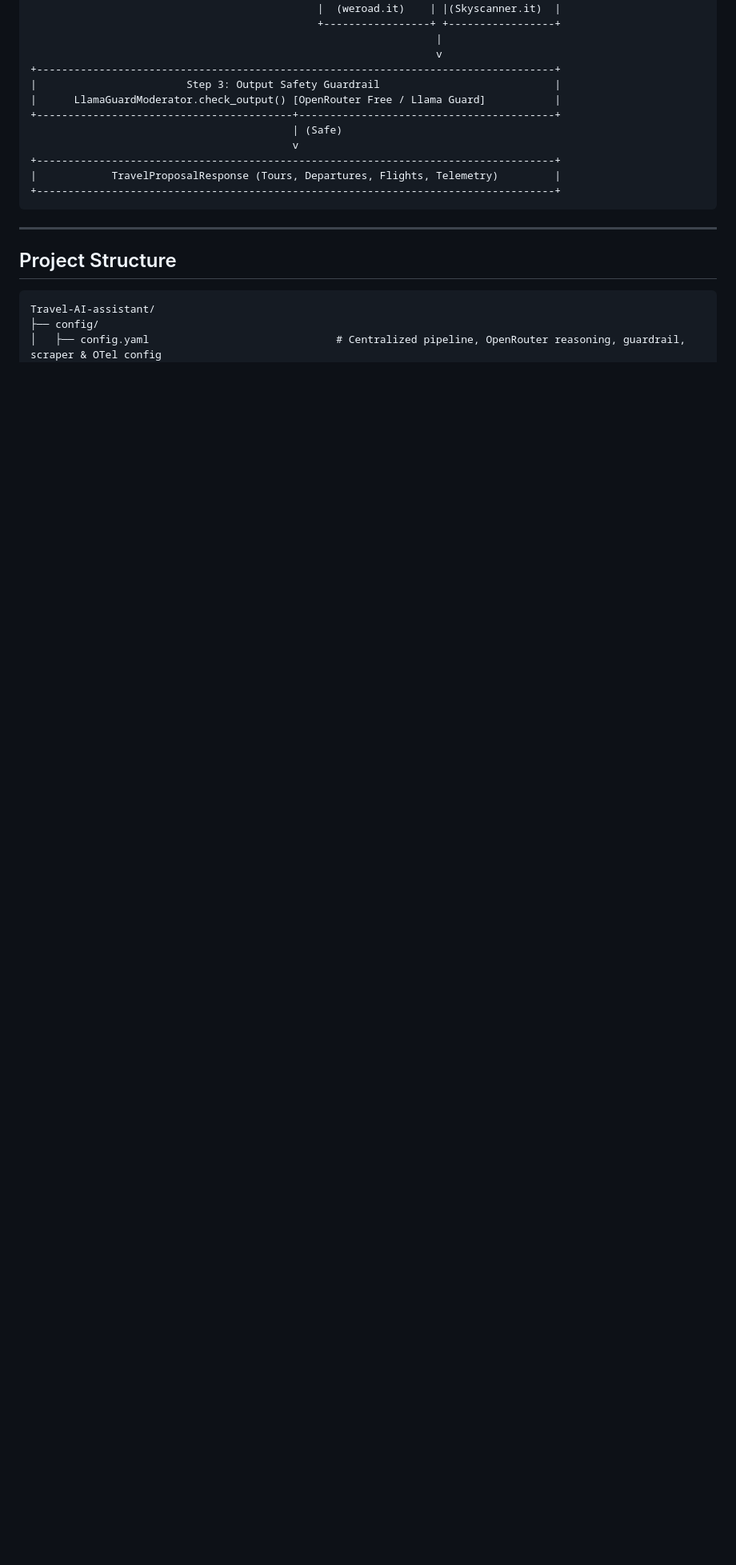
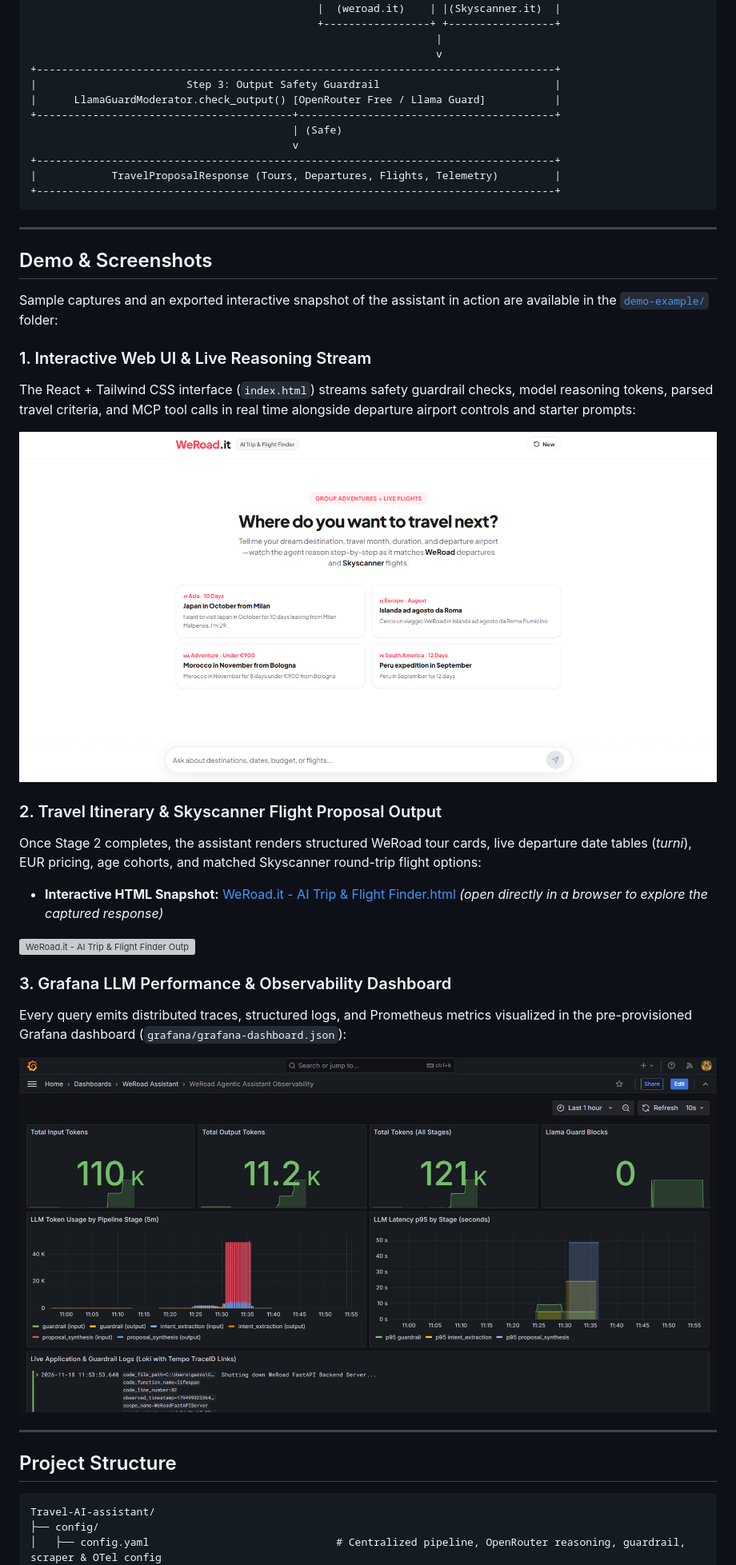
Before and after one commit to 95gas/travel-AI-assistant, a Markdown page: README.md, the part around one of its changes. Shown at 80% size. Drawn GitHub-style; pictures changed too: demo-example/grafana.png (added), demo-example/webui.png (added); blank space fills up the shorter version; grey boxes are pictures that could not be loaded.

Commit message:
added example

````diff
--- a/README.md
+++ b/README.md
@@ -102,6 +102,32 @@ Planning a group adventure involves coordinating tour availability, age cohorts,
 
 ---
 
+## Demo & Screenshots
+
+Sample captures and an exported interactive snapshot of the assistant in action are available in the [`demo-example/`](demo-example/) folder:
+
+### 1. Interactive Web UI & Live Reasoning Stream
+
+The React + Tailwind CSS interface (`index.html`) streams safety guardrail checks, model reasoning tokens, parsed travel criteria, and MCP tool calls in real time alongside departure airport controls and starter prompts:
+
+![WeRoad Agentic Travel Assistant Web UI](demo-example/webui.png)
+
+### 2. Travel Itinerary & Skyscanner Flight Proposal Output
+
+Once Stage 2 completes, the assistant renders structured WeRoad tour cards, live departure date tables (*turni*), EUR pricing, age cohorts, and matched Skyscanner round-trip flight options:
+
+- **Interactive HTML Snapshot:** [WeRoad.it - AI Trip & Flight Finder.html](demo-example/WeRoad.it%20-%20AI%20Trip%20&%20Flight%20Finder.html) *(open directly in a browser to explore the captured response)*
+
+![WeRoad.it - AI Trip & Flight Finder Output](demo-example/WeRoad.it%20-%20AI%20Trip%20&%20Flight%20Finder.png)
+
+### 3. Grafana LLM Performance & Observability Dashboard
+
+Every query emits distributed traces, structured logs, and Prometheus metrics visualized in the pre-provisioned Grafana dashboard (`grafana/grafana-dashboard.json`):
+
+![Grafana Observability Dashboard](demo-example/grafana.png)
+
+---
+
 ## Project Structure
 
 ```text
````
Also changed, not shown: other parts of README.md (+7 -2 lines), 7 other files.
